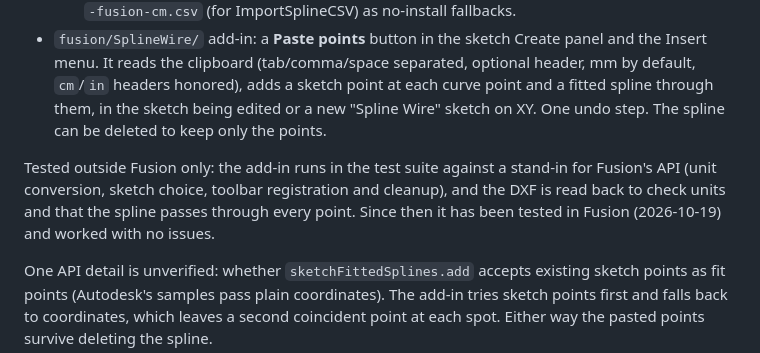
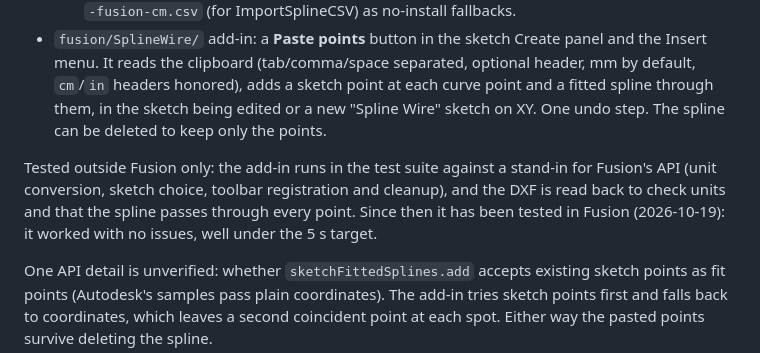
Before and after one commit to micahflock/spline-wire, a Markdown page: docs/fusion-import.md, the part around the change. GitHub-like rendering.

```diff
--- a/docs/fusion-import.md
+++ b/docs/fusion-import.md
@@ -32,7 +32,7 @@ The clipboard idea only works with the add-in; the "table" idea is covered by th
   - Every processed photo also writes `-curve.dxf` (mm, spline + points on separate layers) and `-fusion-cm.csv` (for ImportSplineCSV) as no-install fallbacks.
 - `fusion/SplineWire/` add-in: a **Paste points** button in the sketch Create panel and the Insert menu. It reads the clipboard (tab/comma/space separated, optional header, mm by default, `cm`/`in` headers honored), adds a sketch point at each curve point and a fitted spline through them, in the sketch being edited or a new "Spline Wire" sketch on XY. One undo step. The spline can be deleted to keep only the points.
 
-Tested outside Fusion only: the add-in runs in the test suite against a stand-in for Fusion's API (unit conversion, sketch choice, toolbar registration and cleanup), and the DXF is read back to check units and that the spline passes through every point. Since then it has been tested in Fusion (2026-10-19) and worked with no issues.
+Tested outside Fusion only: the add-in runs in the test suite against a stand-in for Fusion's API (unit conversion, sketch choice, toolbar registration and cleanup), and the DXF is read back to check units and that the spline passes through every point. Since then it has been tested in Fusion (2026-10-19): it worked with no issues, well under the 5 s target.
 
 One API detail is unverified: whether `sketchFittedSplines.add` accepts existing sketch points as fit points (Autodesk's samples pass plain coordinates). The add-in tries sketch points first and falls back to coordinates, which leaves a second coincident point at each spot. Either way the pasted points survive deleting the spline.
 
```
Also changed, not shown: README.md (+1 -1 lines), docs/next-steps.md (+1 -1 lines).
